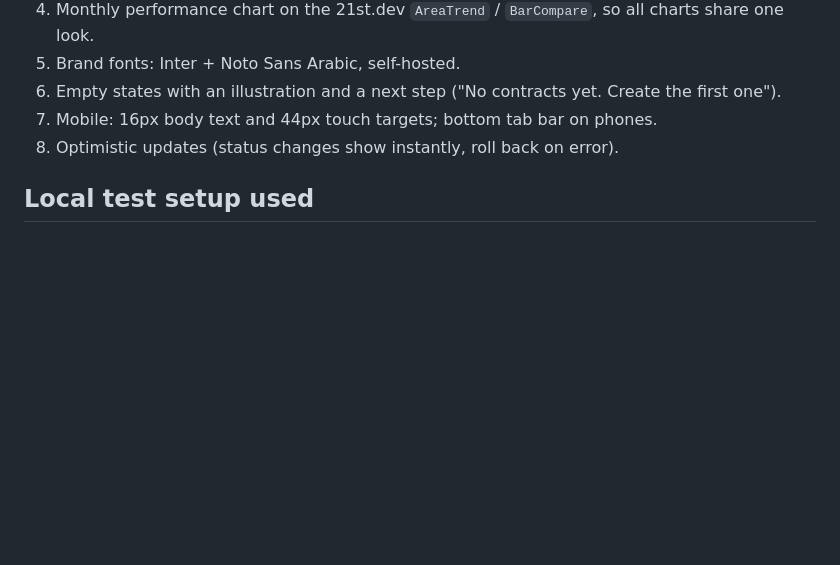
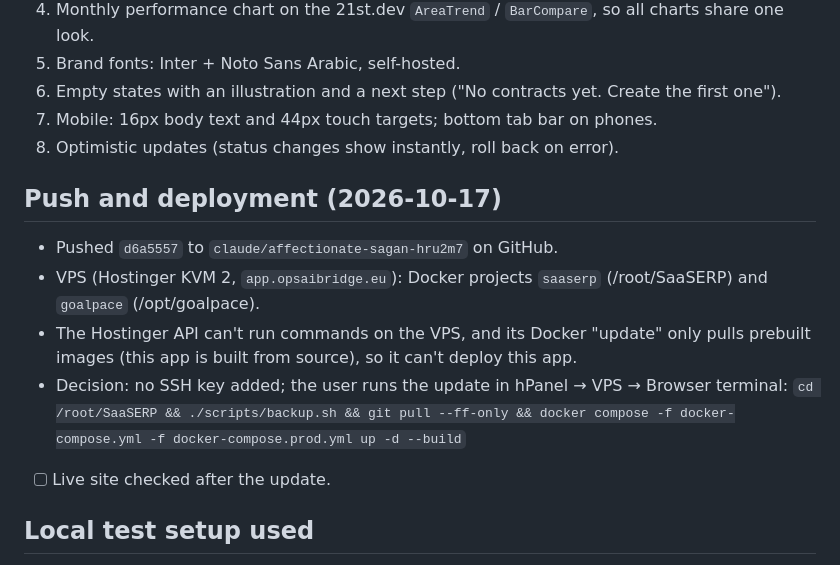
Before and after one commit to AlaaOpsAi/SaaSERP, a Markdown page: discussions/02_2026-10-16_continue-development-local/discussion.md, the part around the change. GitHub-like rendering; blank space fills up the shorter version.

Commit message:
Discussion 02: push and deployment notes
Co-Authored-By: Claude Opus 5.5 <noreply@anthropic.com>

```diff
--- a/discussions/02_2026-10-16_continue-development-local/discussion.md
+++ b/discussions/02_2026-10-16_continue-development-local/discussion.md
@@ -61,6 +61,15 @@ Request: "more animated and better interface", plus recommendations.
 7. Mobile: 16px body text and 44px touch targets; bottom tab bar on phones.
 8. Optimistic updates (status changes show instantly, roll back on error).
 
+## Push and deployment (2026-10-17)
+
+- Pushed `d6a5557` to `claude/affectionate-sagan-hru2m7` on GitHub.
+- VPS (Hostinger KVM 2, `app.opsaibridge.eu`): Docker projects `saaserp` (/root/SaaSERP) and `goalpace` (/opt/goalpace).
+- The Hostinger API can't run commands on the VPS, and its Docker "update" only pulls prebuilt images (this app is built from source), so it can't deploy this app.
+- Decision: no SSH key added; the user runs the update in hPanel → VPS → Browser terminal:
+  `cd /root/SaaSERP && ./scripts/backup.sh && git pull --ff-only && docker compose -f docker-compose.yml -f docker-compose.prod.yml up -d --build`
+- [ ] Live site checked after the update.
+
 ## Local test setup used
 
 - Docker Desktop started; `docker compose up -d db` (Postgres on port 5433), migrations 008–009 applied and demo data seeded.
```
